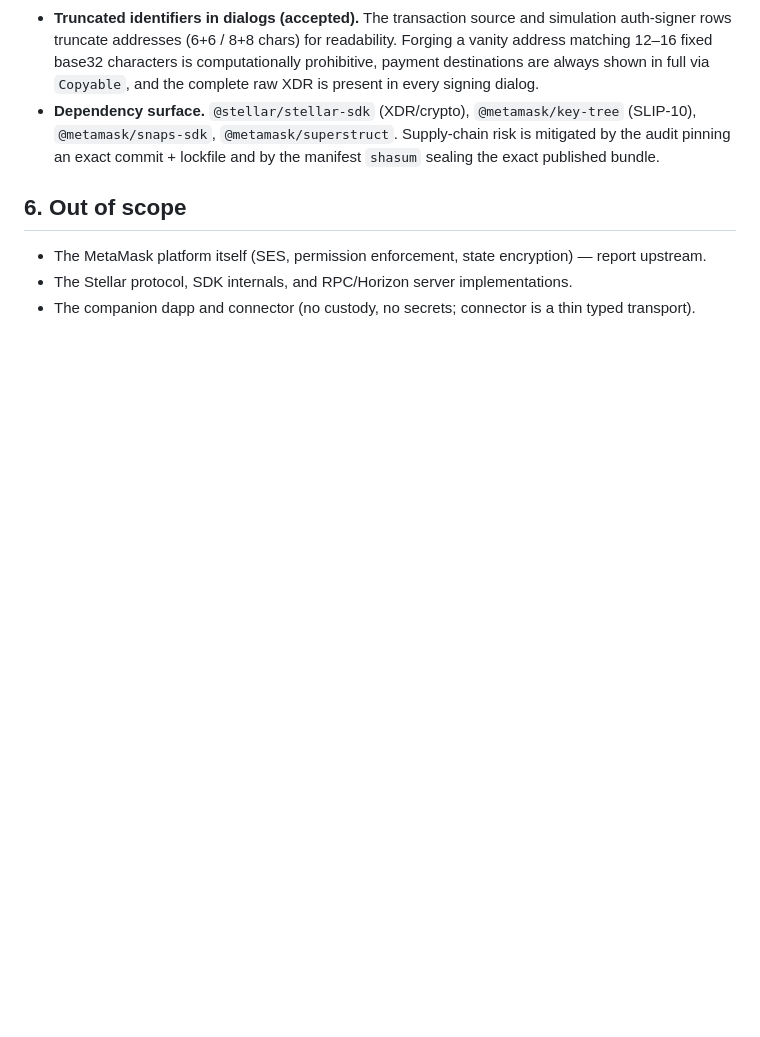
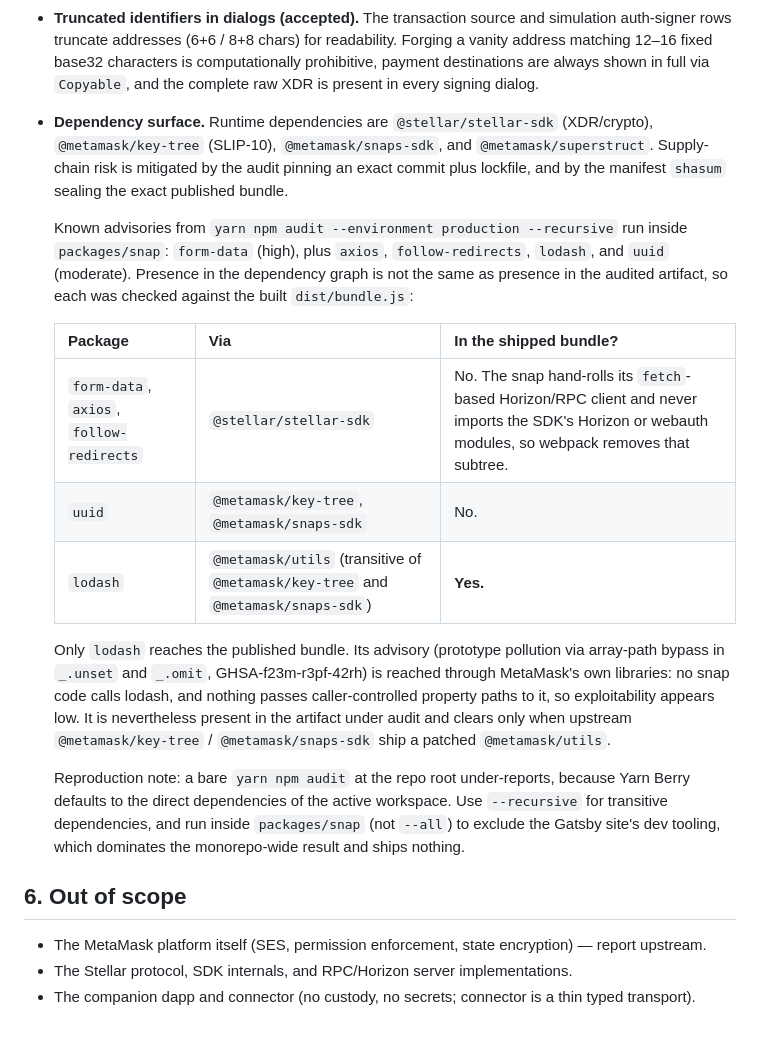
Before and after one commit to SentinelFi/stellar-metamask-snap, a Markdown page: docs/THREAT-MODEL.md, the part around the change. Rendered like a GitHub page; blank space fills up the shorter version.

```diff
--- a/docs/THREAT-MODEL.md
+++ b/docs/THREAT-MODEL.md
@@ -57,7 +57,19 @@ Test anchors: SEP-5 official vectors, cryptographic verification of every signat
 - **Auto-grant on approved signature.** Approving a signing dialog also grants the origin connection (dialog shows the origin, so consent is informed). An auditor may wish to evaluate this consent model. Grants are user-revocable from the snap home page (Connected sites → Disconnect).
 - **Cold signing surface (SEP-43 parity — deliberate).** `signTransaction`, `signAuthEntry`, `signMessage`, and `setNetwork` are callable by origins without a standing grant; the confirmation dialog itself is the consent (matching Freighter/SEP-43 semantics, where dapps may request a signature without a prior `requestAccess`). The residual exposure is dialog-fatigue phishing: a hostile site can summon signing dialogs cold. Mitigations: every dialog names the requesting origin prominently; nothing is signed or disclosed without approval; rejection returns `-4` with no state change; MetaMask serializes snap dialogs (no dialog storms). Gating signing on a prior grant was considered and rejected — it would break SEP-43-conformant dapps and add a second dialog without adding consent.
 - **Truncated identifiers in dialogs (accepted).** The transaction source and simulation auth-signer rows truncate addresses (6+6 / 8+8 chars) for readability. Forging a vanity address matching 12–16 fixed base32 characters is computationally prohibitive, payment destinations are always shown in full via `Copyable`, and the complete raw XDR is present in every signing dialog.
-- **Dependency surface.** `@stellar/stellar-sdk` (XDR/crypto), `@metamask/key-tree` (SLIP-10), `@metamask/snaps-sdk`, `@metamask/superstruct`. Supply-chain risk is mitigated by the audit pinning an exact commit + lockfile and by the manifest `shasum` sealing the exact published bundle.
+- **Dependency surface.** Runtime dependencies are `@stellar/stellar-sdk` (XDR/crypto), `@metamask/key-tree` (SLIP-10), `@metamask/snaps-sdk`, and `@metamask/superstruct`. Supply-chain risk is mitigated by the audit pinning an exact commit plus lockfile, and by the manifest `shasum` sealing the exact published bundle.
+
+  Known advisories from `yarn npm audit --environment production --recursive` run inside `packages/snap`: `form-data` (high), plus `axios`, `follow-redirects`, `lodash`, and `uuid` (moderate). Presence in the dependency graph is not the same as presence in the audited artifact, so each was checked against the built `dist/bundle.js`:
+
+  | Package                                  | Via                                                                              | In the shipped bundle?                                                                                                                                |
+  | ---------------------------------------- | -------------------------------------------------------------------------------- | ----------------------------------------------------------------------------------------------------------------------------------------------------- |
+  | `form-data`, `axios`, `follow-redirects` | `@stellar/stellar-sdk`                                                           | No. The snap hand-rolls its `fetch`-based Horizon/RPC client and never imports the SDK's Horizon or webauth modules, so webpack removes that subtree. |
+  | `uuid`                                   | `@metamask/key-tree`, `@metamask/snaps-sdk`                                      | No.                                                                                                                                                   |
+  | `lodash`                                 | `@metamask/utils` (transitive of `@metamask/key-tree` and `@metamask/snaps-sdk`) | **Yes.**                                                                                                                                              |
+
+  Only `lodash` reaches the published bundle. Its advisory (prototype pollution via array-path bypass in `_.unset` and `_.omit`, GHSA-f23m-r3pf-42rh) is reached through MetaMask's own libraries: no snap code calls lodash, and nothing passes caller-controlled property paths to it, so exploitability appears low. It is nevertheless present in the artifact under audit and clears only when upstream `@metamask/key-tree` / `@metamask/snaps-sdk` ship a patched `@metamask/utils`.
+
+  Reproduction note: a bare `yarn npm audit` at the repo root under-reports, because Yarn Berry defaults to the direct dependencies of the active workspace. Use `--recursive` for transitive dependencies, and run inside `packages/snap` (not `--all`) to exclude the Gatsby site's dev tooling, which dominates the monorepo-wide result and ships nothing.
 
 ## 6. Out of scope
 
```
Also changed, not shown: README.md (+4 -5 lines).
